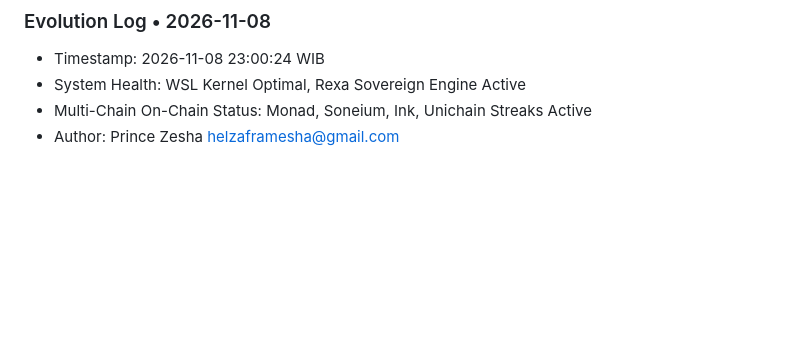
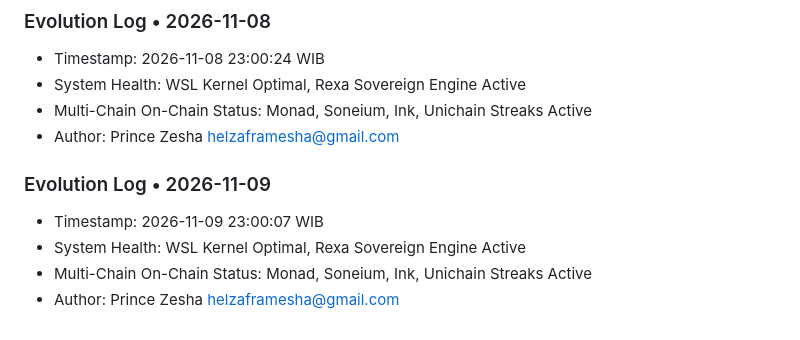
Before and after one commit to 062430801657-web/zesha-tech-store, a Markdown page: docs/system_evolution_journal.md, the part around the change. Drawn GitHub-style; blank space fills up the shorter version.

Commit message:
chore(streak): daily system journal sync 2026-11-09

```diff
--- a/docs/system_evolution_journal.md
+++ b/docs/system_evolution_journal.md
@@ -76,3 +76,9 @@
 - System Health: WSL Kernel Optimal, Rexa Sovereign Engine Active
 - Multi-Chain On-Chain Status: Monad, Soneium, Ink, Unichain Streaks Active
 - Author: Prince Zesha <helzaframesha@gmail.com>
+
+### Evolution Log • 2026-11-09
+- Timestamp: 2026-11-09 23:00:07 WIB
+- System Health: WSL Kernel Optimal, Rexa Sovereign Engine Active
+- Multi-Chain On-Chain Status: Monad, Soneium, Ink, Unichain Streaks Active
+- Author: Prince Zesha <helzaframesha@gmail.com>
```
